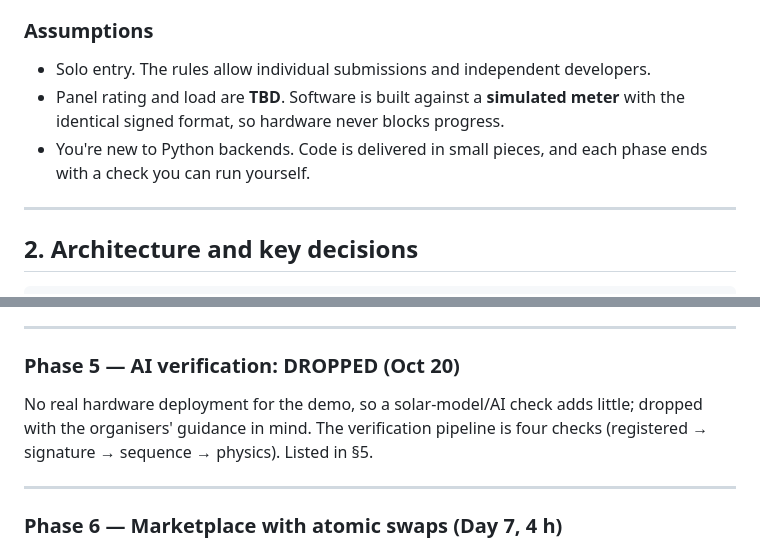
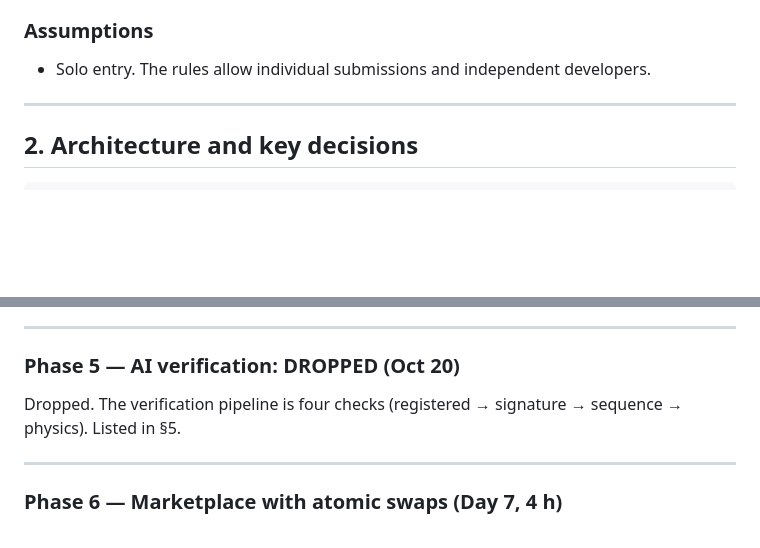
Before and after one commit to lsgnjms/VERDET, a Markdown page: Plan.md, 2 parts joined by grey strips. Drawn GitHub-style; blank space fills up the shorter version.

```diff
--- a/Plan.md
+++ b/Plan.md
@@ -35,8 +34,6 @@ A **public impact page** shows total verified kWh, estimated diesel displaced an
 
 ### Assumptions
 - Solo entry. The rules allow individual submissions and independent developers.
-- Panel rating and load are **TBD**. Software is built against a **simulated meter** with the identical signed format, so hardware never blocks progress.
-- You're new to Python backends. Code is delivered in small pieces, and each phase ends with a check you can run yourself.
 
 ---
 
@@ -225,7 +222,7 @@ Don't start the next phase until the current checkpoint passes.
 ---
 
 ### Phase 5 — AI verification: DROPPED (Oct 20)
-No real hardware deployment for the demo, so a solar-model/AI check adds little; dropped with the organisers' guidance in mind. The verification pipeline is four checks (registered → signature → sequence → physics). Listed in §5.
+Dropped. The verification pipeline is four checks (registered → signature → sequence → physics). Listed in §5.
 
 ---
 
```
Also changed, not shown: other parts of Plan.md (+5 -13 lines), CLAUDE.md (+1 -1 lines).
